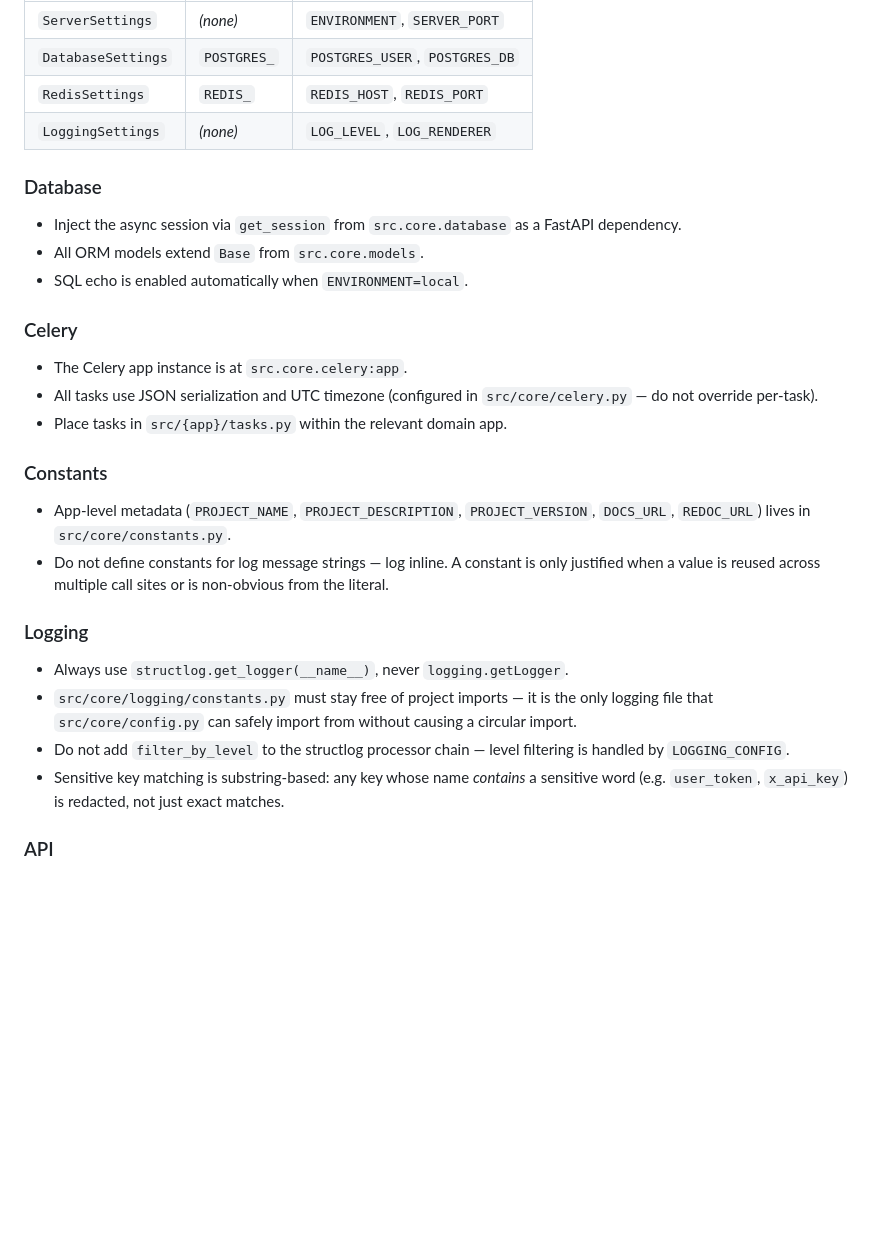
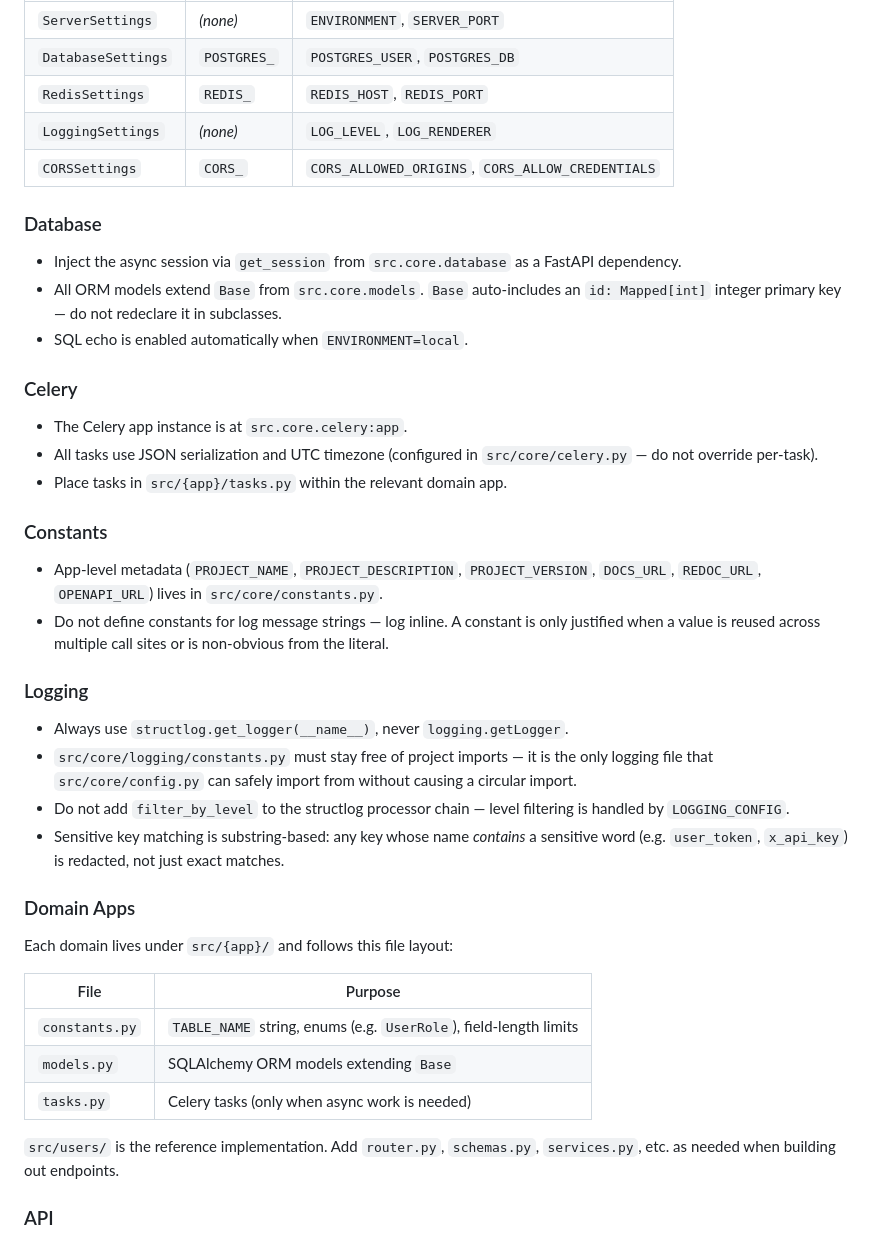
Before and after one commit to RaviBhalani/support-ticket-management-api-service, a Markdown page: CLAUDE.md, the part around one of its changes. Drawn GitHub-style; blank space fills up the shorter version.

Commit message:
feature/user
[*] Update claude.md for the recent changes.

```diff
--- a/CLAUDE.md
+++ b/CLAUDE.md
@@ -63,11 +66,12 @@ Access all settings via the singleton: `from src.core.config import settings`. T
 | `DatabaseSettings` | `POSTGRES_` | `POSTGRES_USER`, `POSTGRES_DB` |
 | `RedisSettings` | `REDIS_` | `REDIS_HOST`, `REDIS_PORT` |
 | `LoggingSettings` | _(none)_ | `LOG_LEVEL`, `LOG_RENDERER` |
+| `CORSSettings` | `CORS_` | `CORS_ALLOWED_ORIGINS`, `CORS_ALLOW_CREDENTIALS` |
 
 ### Database
 
 - Inject the async session via `get_session` from `src.core.database` as a FastAPI dependency.
-- All ORM models extend `Base` from `src.core.models`.
+- All ORM models extend `Base` from `src.core.models`. `Base` auto-includes an `id: Mapped[int]` integer primary key — do not redeclare it in subclasses.
 - SQL echo is enabled automatically when `ENVIRONMENT=local`.
 
 ### Celery
@@ -78,7 +82,7 @@ Access all settings via the singleton: `from src.core.config import settings`. T
 
 ### Constants
 
-- App-level metadata (`PROJECT_NAME`, `PROJECT_DESCRIPTION`, `PROJECT_VERSION`, `DOCS_URL`, `REDOC_URL`) lives in `src/core/constants.py`.
+- App-level metadata (`PROJECT_NAME`, `PROJECT_DESCRIPTION`, `PROJECT_VERSION`, `DOCS_URL`, `REDOC_URL`, `OPENAPI_URL`) lives in `src/core/constants.py`.
 - Do not define constants for log message strings — log inline. A constant is only justified when a value is reused across multiple call sites or is non-obvious from the literal.
 
 ### Logging
@@ -88,6 +92,18 @@ Access all settings via the singleton: `from src.core.config import settings`. T
 - Do not add `filter_by_level` to the structlog processor chain — level filtering is handled by `LOGGING_CONFIG`.
 - Sensitive key matching is substring-based: any key whose name *contains* a sensitive word (e.g. `user_token`, `x_api_key`) is redacted, not just exact matches.
 
+### Domain Apps
+
+Each domain lives under `src/{app}/` and follows this file layout:
+
+| File | Purpose |
+|------|---------|
+| `constants.py` | `TABLE_NAME` string, enums (e.g. `UserRole`), field-length limits |
+| `models.py` | SQLAlchemy ORM models extending `Base` |
+| `tasks.py` | Celery tasks (only when async work is needed) |
+
+`src/users/` is the reference implementation. Add `router.py`, `schemas.py`, `services.py`, etc. as needed when building out endpoints.
+
 ### API
 
 - When adding a router, pass `tags` to it and add a matching entry to `openapi_tags` in `main.py` so the Swagger UI shows grouped, described sections.
```
Also changed, not shown: other parts of CLAUDE.md (+7 -4 lines).
